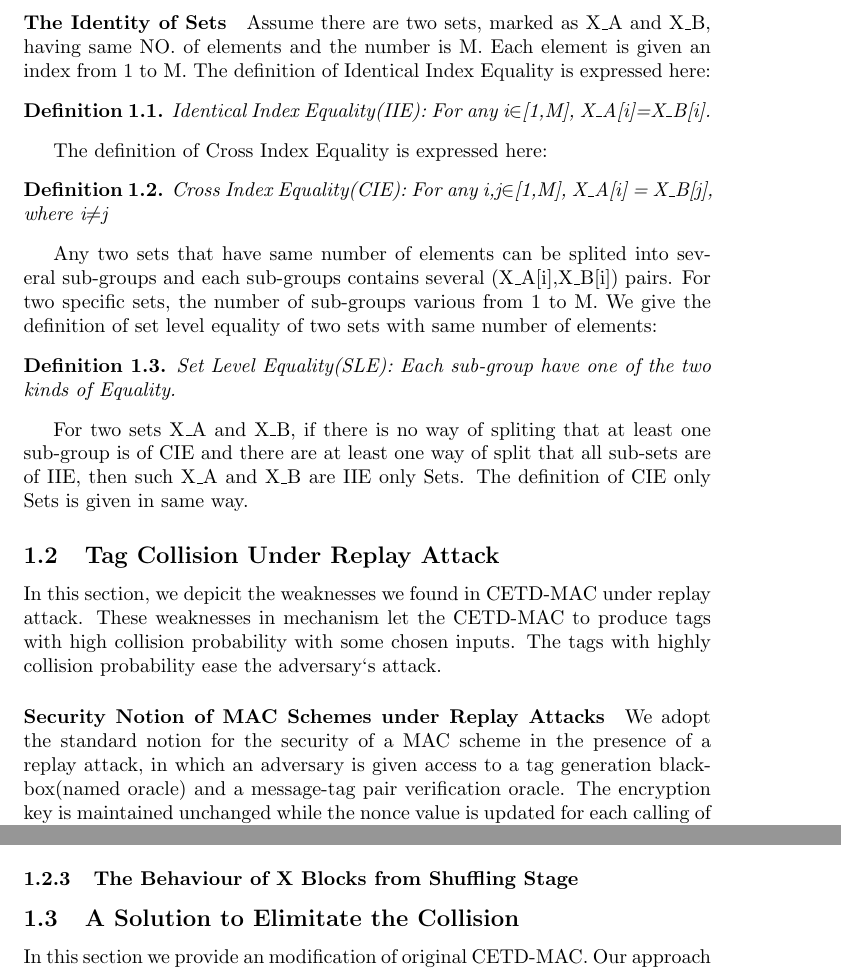
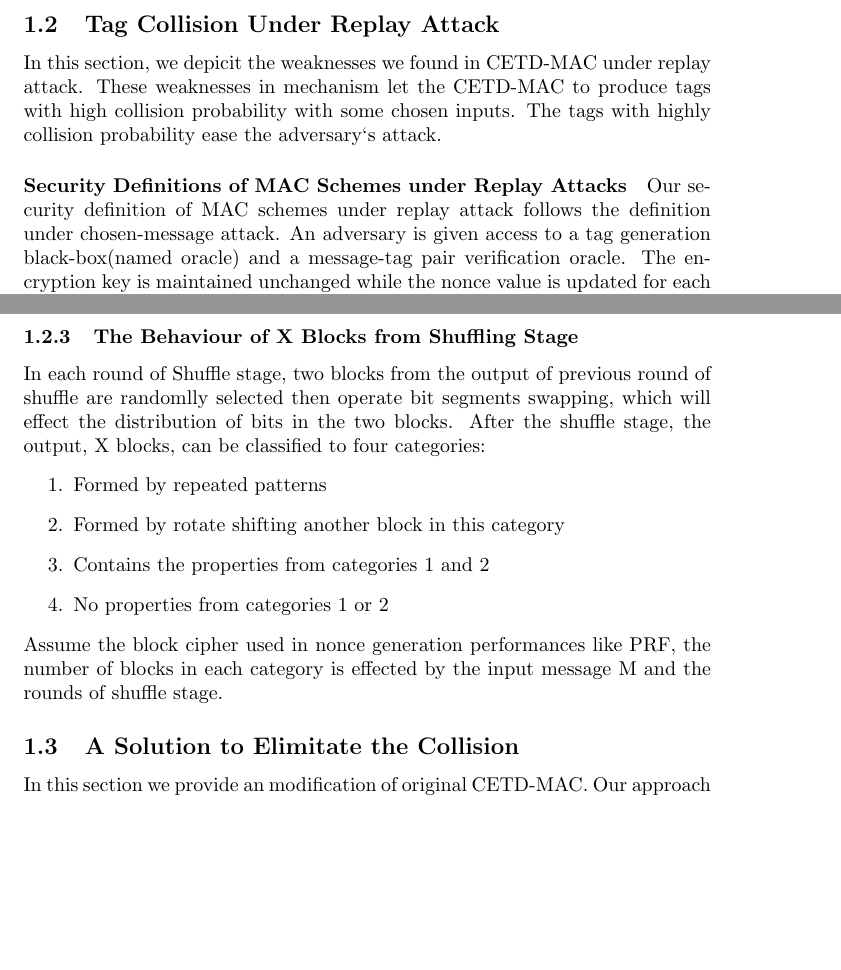
Before and after one commit to active52004/approach_draft, a LaTeX document (approach_draft.tex): two parts of pages 2 and 4 of 14, joined at a grey line, cut at the place of the change, the shorter picture padded with empty space. Compiled offline with pdfLaTeX.

Commit message:
approach updated

```diff
--- a/approach_draft.tex
+++ b/approach_draft.tex
@@ -32,28 +32,13 @@ We follow the defination of CETD-MAC in \cite{keylist}.
 	\item The output sub-blocks from swapping stage, named X blocks, are sent to block-level rotate shifting stage. Each X block is rotate shifted for several bits. Introduce shift parameter S[i]
 	\item The output sub-blocks from shifting stage, named Y blocks, are XORed to form the final tag
 \end{itemize}
-\paragraph{The Identity of Sets}
-Assume there are two sets, marked as X\_A and X\_B, having same NO. of elements and the number is M. Each element is given an index from 1 to M. The definition of Identical Index Equality is expressed here:
-\begin{defination}
-Identical Index Equality(IIE): For any i$\in$[1,M], X\_A[i]=X\_B[i].
-\end{defination}
-The definition of Cross Index Equality is expressed here:
-\begin{defination}
-Cross Index Equality(CIE): For any i,j$\in$[1,M], X\_A[i] = X\_B[j], where i$\neq$j
-\end{defination}
 
-Any two sets that have same number of elements can be splited into several sub-groups and each sub-groups contains several (X\_A[i],X\_B[i]) pairs. For two specific sets, the number of sub-groups various from 1 to M. We give the definition of set level equality of two sets with same number of elements:
-\begin{defination}
-Set Level Equality(SLE): Each sub-group have one of the two kinds of Equality.
-\end{defination}
-
-For two sets X\_A and X\_B, if there is no way of spliting that at least one sub-group is of CIE and there are at least one way of split that all sub-sets are of IIE, then such X\_A and X\_B are IIE only Sets.
-The definition of CIE only Sets is given in same way.
 
 \subsection{Tag Collision Under Replay Attack}
 In this section, we depicit the weaknesses we found in CETD-MAC under replay attack. These weaknesses in mechanism let the CETD-MAC to produce tags with high collision probability with some chosen inputs. The tags with highly collision probability ease the adversary`s attack.
-\paragraph{Security Notion of MAC Schemes under Replay Attacks}
-We adopt the standard notion for the security of a MAC scheme in the presence of a replay attack, in which an adversary is given  access to a tag generation black-box(named oracle) and a message-tag pair verification oracle. The encryption key is maintained unchanged while the nonce value is updated for each calling of tag generation oracle no matter whether the value of input message collide with a value in old timestamp. The adversary can record the message-tag pairs in old time stamp to copies and replace a pair in new timestamp with a piece of copies. The forgery advantage F$_{CETD-MAC}$ under replay attack is the probability that the adversary can get the verification oracle to accept a copy with old timestamp at a new time point.
+\paragraph{Security Definitions of MAC Schemes under Replay Attacks}
+Our security definition of MAC schemes under replay attack follows the definition under chosen-message attack.
+An adversary is given  access to a tag generation black-box(named oracle) and a message-tag pair verification oracle. The encryption key is maintained unchanged while the nonce value is updated for each calling of tag generation oracle no matter whether the value of input message collide with a value in old timestamp. The adversary can record the message-tag pairs in old time stamp to copies and replace a pair in new timestamp with a piece of copies. The forgery advantage F$_{CETD-MAC}$ under replay attack is the probability that the adversary can get the verification oracle to accept a copy with old timestamp at a new time point.
 
 Assume the copy with old timestamp from the adversary is expressed as (M1,T1) where M1 is the messsage and T1 is the corresponding tag, and the correspoding nonce is denoted as N1. When applying M1 to the tag generation at a new time point, we mark the corresponding tag T2 and nonce N2. If the adversary can succeed a replay attack, then T1 is identical to T2.
 Then F$_{CETD-MAC}$ under replay attack can be denoted as a probability Pr[T1 = T2  $\mid$ Message value is M1 \& N1,N2 are randomly generated].
@@ -90,2 +84,10 @@ We find that even none of element in X set is formed with If any element in iden
 
 \subsubsection{The Behaviour of X Blocks from Shuffling Stage}
+In each round of Shuffle stage, two blocks from the output of previous round of shuffle are randomlly selected then operate bit segments swapping, which will effect the distribution of bits in the two blocks. After the shuffle stage, the output, X blocks, can be classified to four categories:
+\begin{enumerate}
+	\item Formed by repeated patterns
+	\item Formed by rotate shifting another block in this category
+	\item Contains the properties from categories 1 and 2
+	\item No properties from categories 1 or 2
+\end{enumerate}
+Assume the block cipher used in nonce generation performances like PRF, the number of blocks in each category is effected by the input message M and the rounds of shuffle stage.
```
Also changed, not shown: approach_draft.pdf, approach_draft.tex (30 more changed lines), 3 other files.
